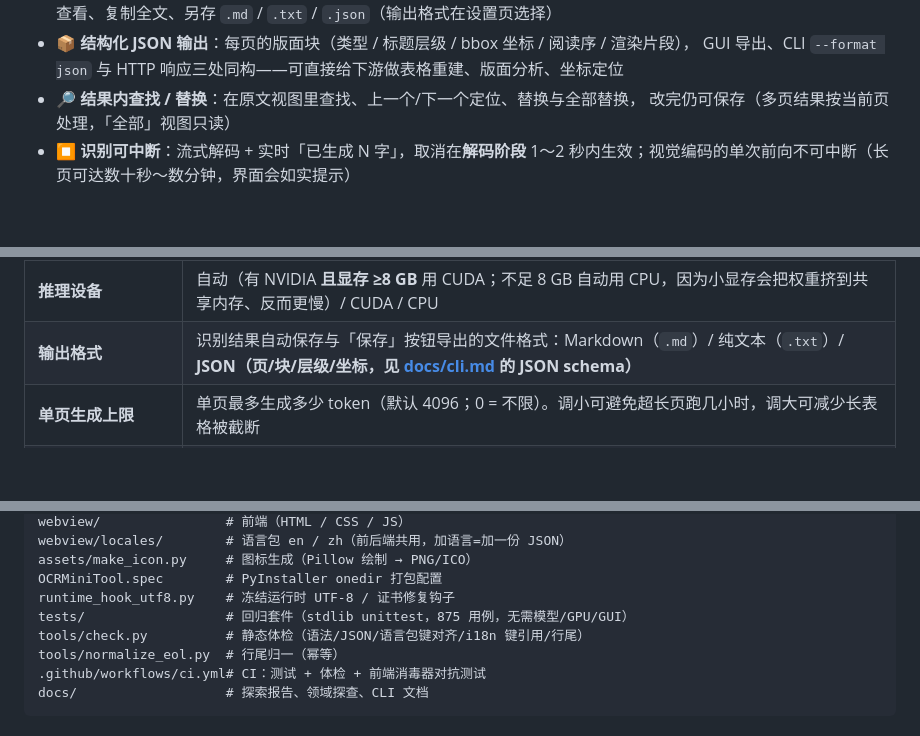
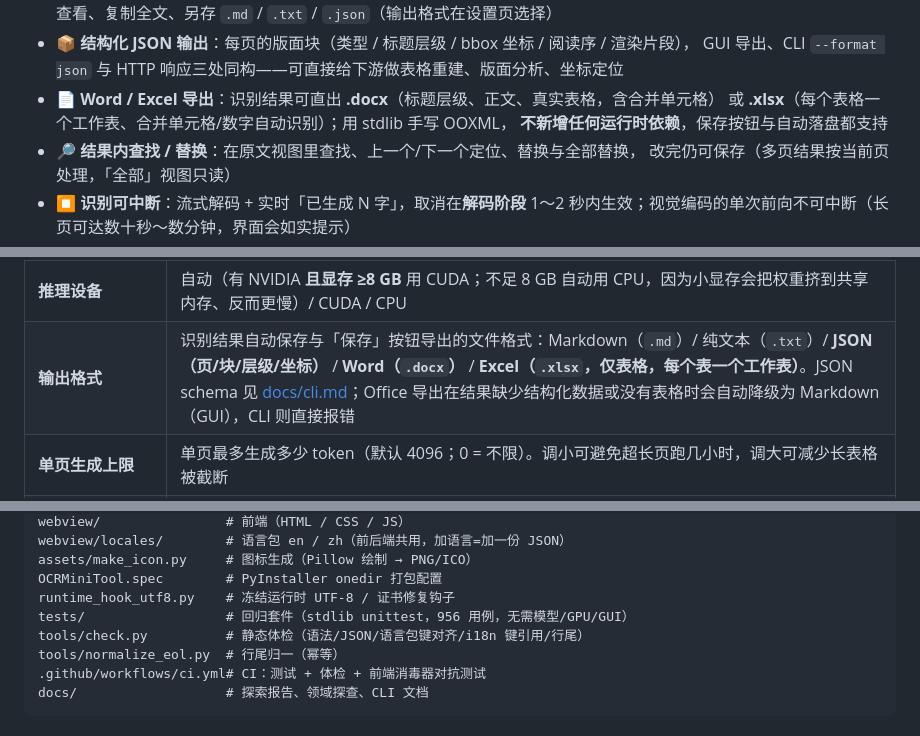
Before and after one commit to Superce1l/OCRMiniTool, a Markdown page: README.md, 3 parts joined by grey strips. Drawn GitHub-style; blank space fills up the shorter version.

```diff
--- a/README.md
+++ b/README.md
@@ -45,6 +45,9 @@
   保存与复制取改后的内容）、逐页查看、复制全文、另存 `.md` / `.txt` / `.json`（输出格式在设置页选择）
 - 📦 **结构化 JSON 输出**：每页的版面块（类型 / 标题层级 / bbox 坐标 / 阅读序 / 渲染片段），
   GUI 导出、CLI `--format json` 与 HTTP 响应三处同构——可直接给下游做表格重建、版面分析、坐标定位
+- 📄 **Word / Excel 导出**：识别结果可直出 **.docx**（标题层级、正文、真实表格，含合并单元格）
+  或 **.xlsx**（每个表格一个工作表、合并单元格/数字自动识别）；用 stdlib 手写 OOXML，
+  **不新增任何运行时依赖**，保存按钮与自动落盘都支持
 - 🔎 **结果内查找 / 替换**：在原文视图里查找、上一个/下一个定位、替换与全部替换，
   改完仍可保存（多页结果按当前页处理，「全部」视图只读）
 - ⏹️ **识别可中断**：流式解码 + 实时「已生成 N 字」，取消在**解码阶段** 1～2
@@ -146,7 +149,7 @@
 | **模型下载位置** | Unlimited-OCR-2 的存储目录；留空＝程序目录下的 `models/Unlimited-OCR-2` |
 | **HuggingFace 镜像站** | 直连 huggingface.co 较慢或失败时改用镜像（如 `hf-mirror.com`） |
 | **推理设备** | 自动（有 NVIDIA **且显存 ≥8 GB** 用 CUDA；不足 8 GB 自动用 CPU，因为小显存会把权重挤到共享内存、反而更慢）/ CUDA / CPU |
-| **输出格式** | 识别结果自动保存与「保存」按钮导出的文件格式：Markdown（`.md`）/ 纯文本（`.txt`）/ **JSON（页/块/层级/坐标，见 [docs/cli.md](docs/cli.md) 的 JSON schema）** |
+| **输出格式** | 识别结果自动保存与「保存」按钮导出的文件格式：Markdown（`.md`）/ 纯文本（`.txt`）/ **JSON（页/块/层级/坐标）** / **Word（`.docx`）** / **Excel（`.xlsx`，仅表格，每个表一个工作表）**。JSON schema 见 [docs/cli.md](docs/cli.md)；Office 导出在结果缺少结构化数据或没有表格时会自动降级为 Markdown（GUI），CLI 则直接报错 |
 | **单页生成上限** | 单页最多生成多少 token（默认 4096；0 = 不限）。调小可避免超长页跑几小时，调大可减少长表格被截断 |
 | **合并页数上限** | 合并解析一次请求最多几页（默认 20；0 = 不限）。超出自动分组，组间可取消，但跨组不共享上下文 |
 | **图像切片模式** | 自动 / gundam（细节更全、更慢）/ base（更快）。自动=单图 gundam、多页 base；**base 会压缩超长图并可能丢小字，长截图建议用自动或 gundam** |
@@ -200,7 +203,7 @@ webview/locales/        # 语言包 en / zh（前后端共用，加语言=加一
 assets/make_icon.py     # 图标生成（Pillow 绘制 → PNG/ICO）
 OCRMiniTool.spec        # PyInstaller onedir 打包配置
 runtime_hook_utf8.py    # 冻结运行时 UTF-8 / 证书修复钩子
-tests/                  # 回归套件（stdlib unittest，875 用例，无需模型/GPU/GUI）
+tests/                  # 回归套件（stdlib unittest，956 用例，无需模型/GPU/GUI）
 tools/check.py          # 静态体检（语法/JSON/语言包键对齐/i18n 键引用/行尾）
 tools/normalize_eol.py  # 行尾归一（幂等）
 .github/workflows/ci.yml# CI：测试 + 体检 + 前端消毒器对抗测试
```
Also changed, not shown: docs/release-v1.8.0.md (added, +60 -0 lines), docs/实机测试报告.md (+30 -0 lines), docs/拓展与优化探索报告.md (+32 -13 lines), docs/images/real-test/14-settings-office.png (added).
